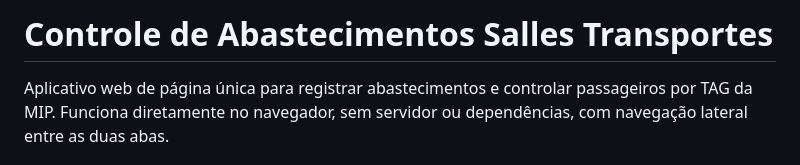
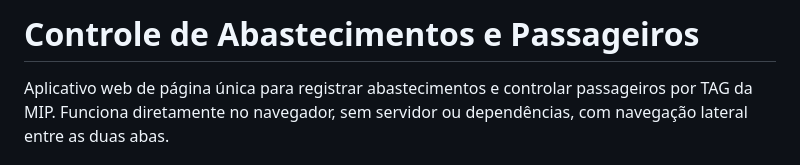
Before and after one commit to taldozix/Controle-de-Abastecimentos, a Markdown page: README.md, the part around the change. Drawn GitHub-style.

```diff
--- a/README.md
+++ b/README.md
@@ -1,4 +1,4 @@
-# Controle de Abastecimentos Salles Transportes
+# Controle de Abastecimentos e Passageiros
 
 Aplicativo web de página única para registrar abastecimentos e controlar passageiros por TAG da MIP. Funciona diretamente no navegador, sem servidor ou dependências, com navegação lateral entre as duas abas.
 
```
